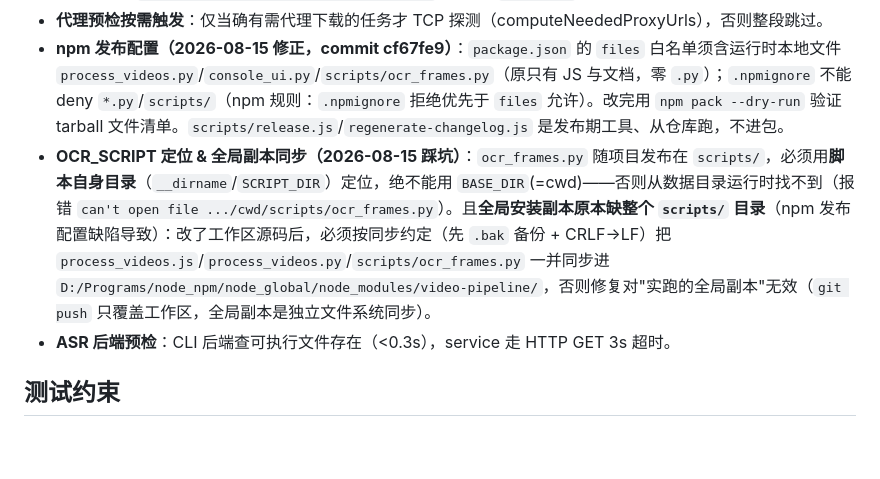
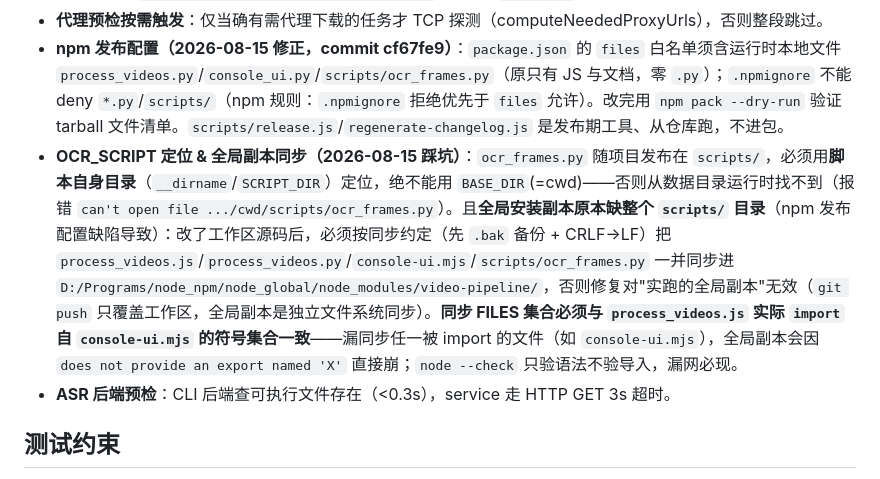
Before and after one commit to GuoSirius/yt-dlp_ffmpeg_whisper_memo-ai, a Markdown page: .workbuddy/memory/MEMORY.md, the part around the change. Drawn GitHub-style; blank space fills up the shorter version.

```diff
--- a/.workbuddy/memory/MEMORY.md
+++ b/.workbuddy/memory/MEMORY.md
@@ -23,7 +23,7 @@
 - **OCR 进度指示（2026-08-15）**：`ocr_frames.py` 全程无原生进度，子进程写 `<out>.progress.json` 侧车（`{phase,done,total,elapsed_sec}`，抽帧中/识别中/完成），父进程（JS setInterval / Py 后台线程）轮询刷新单行动画（`[stem] OCR 抽帧识别中 N/M 帧 · 阶段 · Ns`），结束 `os.remove` 清理侧车。
 - **代理预检按需触发**：仅当确有需代理下载的任务才 TCP 探测（computeNeededProxyUrls），否则整段跳过。
 - **npm 发布配置（2026-08-15 修正，commit cf67fe9）**：`package.json` 的 `files` 白名单须含运行时本地文件 `process_videos.py`/`console_ui.py`/`scripts/ocr_frames.py`（原只有 JS 与文档，零 `.py`）；`.npmignore` 不能 deny `*.py`/`scripts/`（npm 规则：`.npmignore` 拒绝优先于 `files` 允许）。改完用 `npm pack --dry-run` 验证 tarball 文件清单。`scripts/release.js`/`regenerate-changelog.js` 是发布期工具、从仓库跑，不进包。
-- **OCR_SCRIPT 定位 & 全局副本同步（2026-08-15 踩坑）**：`ocr_frames.py` 随项目发布在 `scripts/`，必须用**脚本自身目录**（`__dirname`/`SCRIPT_DIR`）定位，绝不能用 `BASE_DIR`(=cwd)——否则从数据目录运行时找不到（报错 `can't open file .../cwd/scripts/ocr_frames.py`）。且**全局安装副本原本缺整个 `scripts/` 目录**（npm 发布配置缺陷导致）：改了工作区源码后，必须按同步约定（先 `.bak` 备份 + CRLF→LF）把 `process_videos.js`/`process_videos.py`/`scripts/ocr_frames.py` 一并同步进 `D:/Programs/node_npm/node_global/node_modules/video-pipeline/`，否则修复对"实跑的全局副本"无效（`git push` 只覆盖工作区，全局副本是独立文件系统同步）。
+- **OCR_SCRIPT 定位 & 全局副本同步（2026-08-15 踩坑）**：`ocr_frames.py` 随项目发布在 `scripts/`，必须用**脚本自身目录**（`__dirname`/`SCRIPT_DIR`）定位，绝不能用 `BASE_DIR`(=cwd)——否则从数据目录运行时找不到（报错 `can't open file .../cwd/scripts/ocr_frames.py`）。且**全局安装副本原本缺整个 `scripts/` 目录**（npm 发布配置缺陷导致）：改了工作区源码后，必须按同步约定（先 `.bak` 备份 + CRLF→LF）把 `process_videos.js`/`process_videos.py`/`console-ui.mjs`/`scripts/ocr_frames.py` 一并同步进 `D:/Programs/node_npm/node_global/node_modules/video-pipeline/`，否则修复对"实跑的全局副本"无效（`git push` 只覆盖工作区，全局副本是独立文件系统同步）。**同步 FILES 集合必须与 `process_videos.js` 实际 `import` 自 `console-ui.mjs` 的符号集合一致**——漏同步任一被 import 的文件（如 `console-ui.mjs`），全局副本会因 `does not provide an export named 'X'` 直接崩；`node --check` 只验语法不验导入，漏网必现。
 - **ASR 后端预检**：CLI 后端查可执行文件存在（<0.3s），service 走 HTTP GET 3s 超时。
 
 ## 测试约束
```
Also changed, not shown: .workbuddy/memory/2026-08-15.md (+7 -0 lines).
